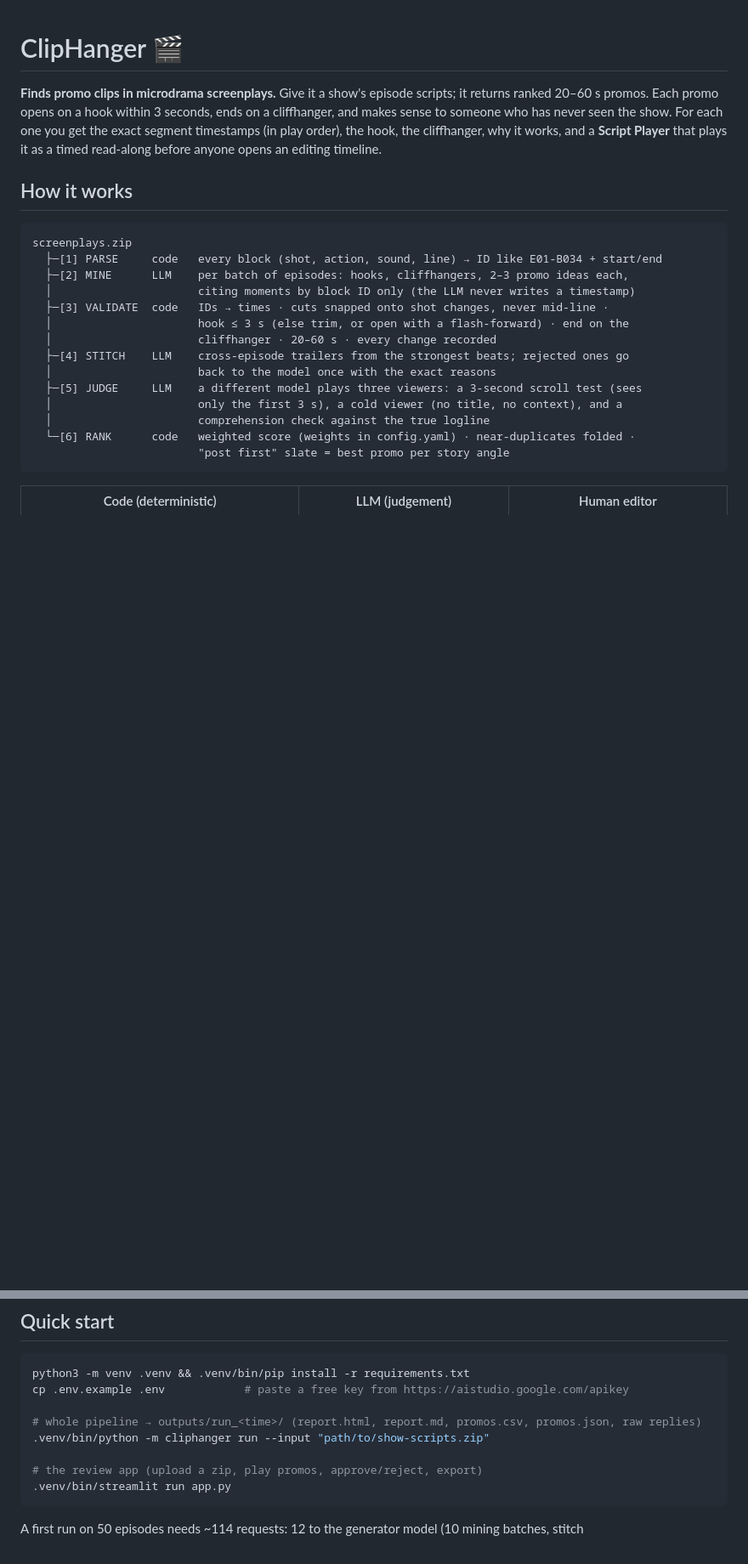
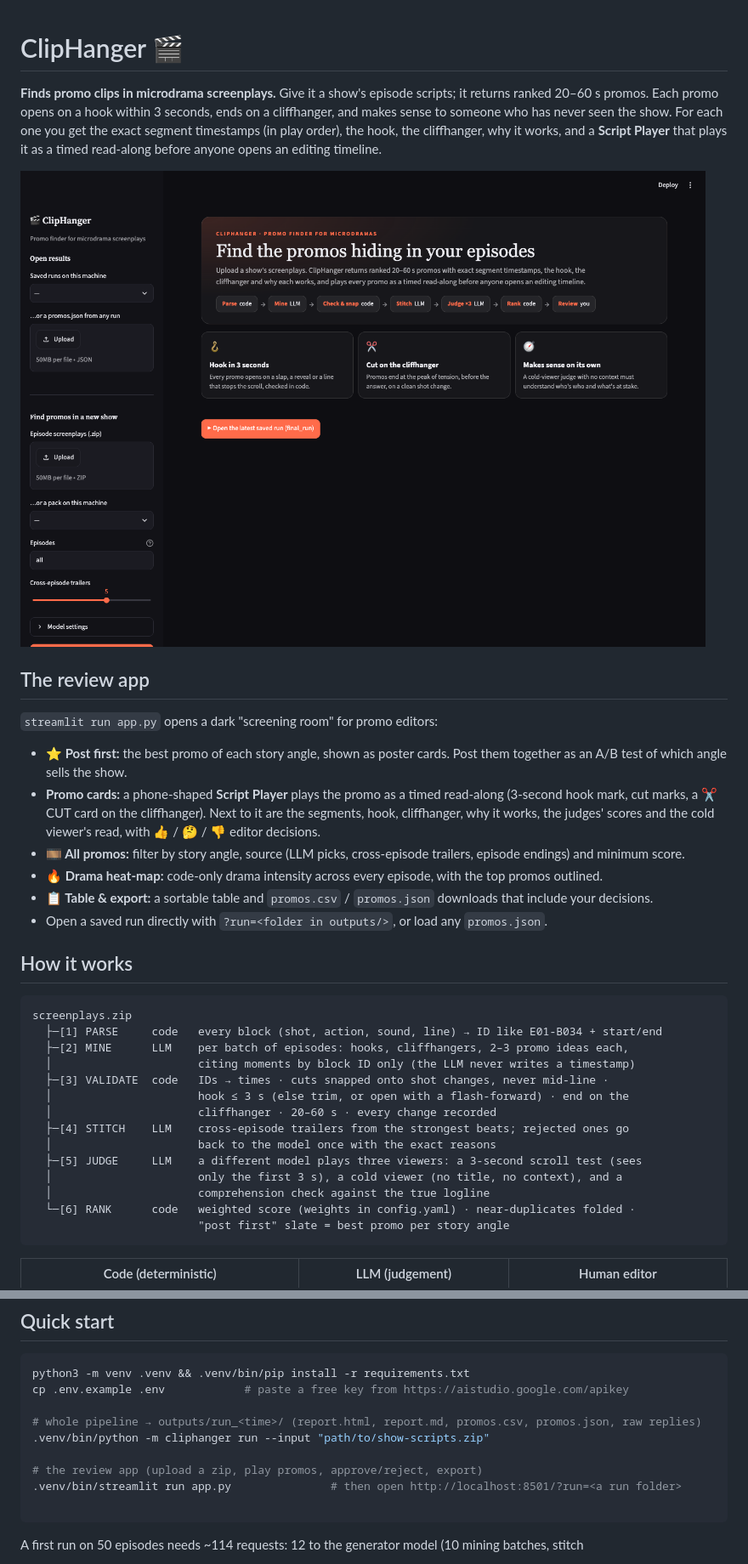
Before and after one commit to hansika2809/cliphanger, a Markdown page: README.md, 2 parts joined by grey strips. Shown at 85% size. GitHub-like rendering; pictures changed too: docs/app-landing.png (added); blank space fills up the shorter version.

````diff
--- a/README.md
+++ b/README.md
@@ -5,6 +5,23 @@
 someone who has never seen the show. For each one you get the exact segment timestamps (in play
 order), the hook, the cliffhanger, why it works, and a **Script Player** that plays it as a timed
 read-along before anyone opens an editing timeline.
+
+![ClipHanger's review app](docs/app-landing.png)
+
+## The review app
+
+`streamlit run app.py` opens a dark "screening room" for promo editors:
+
+- **⭐ Post first:** the best promo of each story angle, shown as poster cards. Post them together as an
+  A/B test of which angle sells the show.
+- **Promo cards:** a phone-shaped **Script Player** plays the promo as a timed read-along (3-second hook
+  mark, cut marks, a ✂ CUT card on the cliffhanger). Next to it are the segments, hook, cliffhanger,
+  why it works, the judges' scores and the cold viewer's read, with 👍 / 🤔 / 👎 editor decisions.
+- **🎞️ All promos:** filter by story angle, source (LLM picks, cross-episode trailers, episode endings)
+  and minimum score.
+- **🔥 Drama heat-map:** code-only drama intensity across every episode, with the top promos outlined.
+- **📋 Table & export:** a sortable table and `promos.csv` / `promos.json` downloads that include your decisions.
+- Open a saved run directly with `?run=<folder in outputs/>`, or load any `promos.json`.
 
 ## How it works
 
@@ -39,7 +56,8 @@ cp .env.example .env            # paste a free key from https://aistudio.google.
 .venv/bin/python -m cliphanger run --input "path/to/show-scripts.zip"
 
 # the review app (upload a zip, play promos, approve/reject, export)
-.venv/bin/streamlit run app.py
+.venv/bin/streamlit run app.py               # then open http://localhost:8501/?run=<a run folder>
+
 ```
 
 A first run on 50 episodes needs ~114 requests: 12 to the generator model (10 mining batches, stitch
````
Also changed, not shown: 4 other files.
